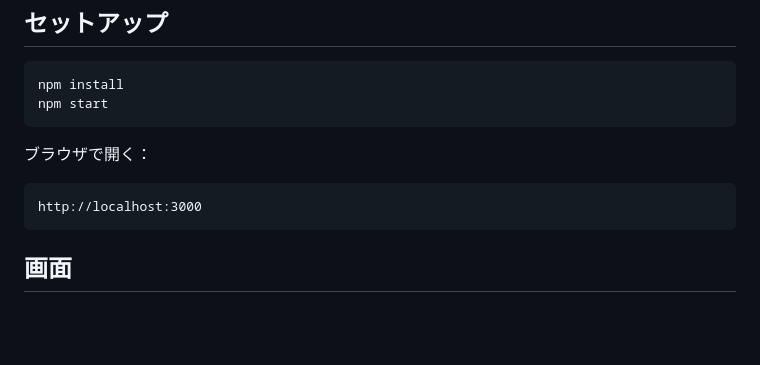
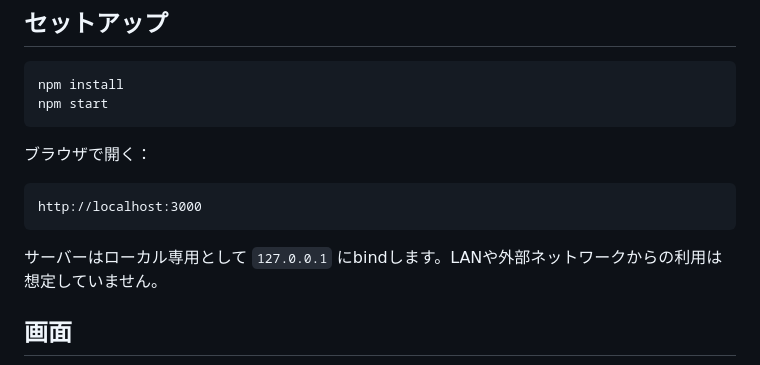
Before and after one commit to yo4e/nisai-chan, a Markdown page: README.md, the part around the change. GitHub-like rendering; blank space fills up the shorter version.

Commit message:
Document localhost-only server scope

````diff
--- a/README.md
+++ b/README.md
@@ -60,6 +60,8 @@ npm start
 http://localhost:3000
 ```
 
+サーバーはローカル専用として `127.0.0.1` にbindします。LANや外部ネットワークからの利用は想定していません。
+
 ## 画面
 ![2さいちゃんの画面](docs/screenshot.png)
 
````
